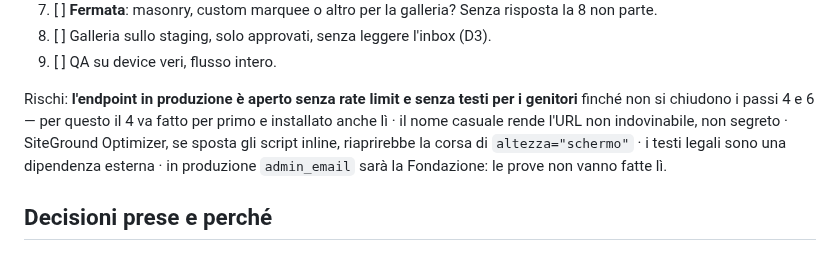
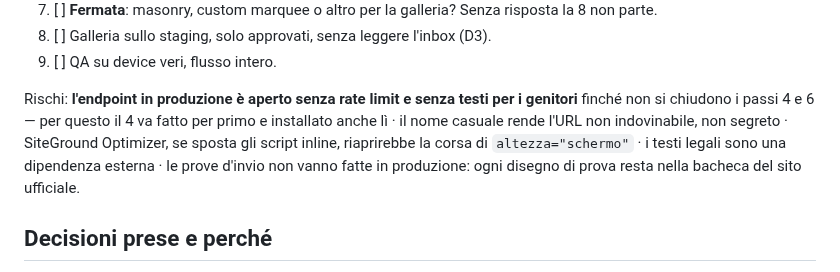
Before and after one commit to issimissimo/frrm-drawing-plugin, a Markdown page: .lavoro/stato.md, the part around the change. GitHub-like rendering.

Commit message:
Stato: admin_email in produzione e' di Daniele
Co-Authored-By: Claude Opus 5.5 <noreply@anthropic.com>

```diff
--- a/.lavoro/stato.md
+++ b/.lavoro/stato.md
@@ -23,7 +23,7 @@ Fuori perimetro: ~~go-live in produzione~~ (fatto da Daniele il 23/09/2026, fuor
 8. [ ] Galleria sullo staging, solo approvati, senza leggere l'inbox (D3).
 9. [ ] QA su device veri, flusso intero.
 
-Rischi: **l'endpoint in produzione è aperto senza rate limit e senza testi per i genitori** finché non si chiudono i passi 4 e 6 — per questo il 4 va fatto per primo e installato anche lì · il nome casuale rende l'URL non indovinabile, non segreto · SiteGround Optimizer, se sposta gli script inline, riaprirebbe la corsa di `altezza="schermo"` · i testi legali sono una dipendenza esterna · in produzione `admin_email` sarà la Fondazione: le prove non vanno fatte lì.
+Rischi: **l'endpoint in produzione è aperto senza rate limit e senza testi per i genitori** finché non si chiudono i passi 4 e 6 — per questo il 4 va fatto per primo e installato anche lì · il nome casuale rende l'URL non indovinabile, non segreto · SiteGround Optimizer, se sposta gli script inline, riaprirebbe la corsa di `altezza="schermo"` · i testi legali sono una dipendenza esterna · le prove d'invio non vanno fatte in produzione: ogni disegno di prova resta nella bacheca del sito ufficiale.
 
 ## Decisioni prese e perché
 - **Plugin installato in produzione con l'invio acceso** (Daniele, 23/09/2026), contro il consiglio di Claude, che proponeva un interruttore per tenerlo spento fino ai passi 4-6. Aggiornamenti: `installa-staging.py <v> --produzione`.
```
